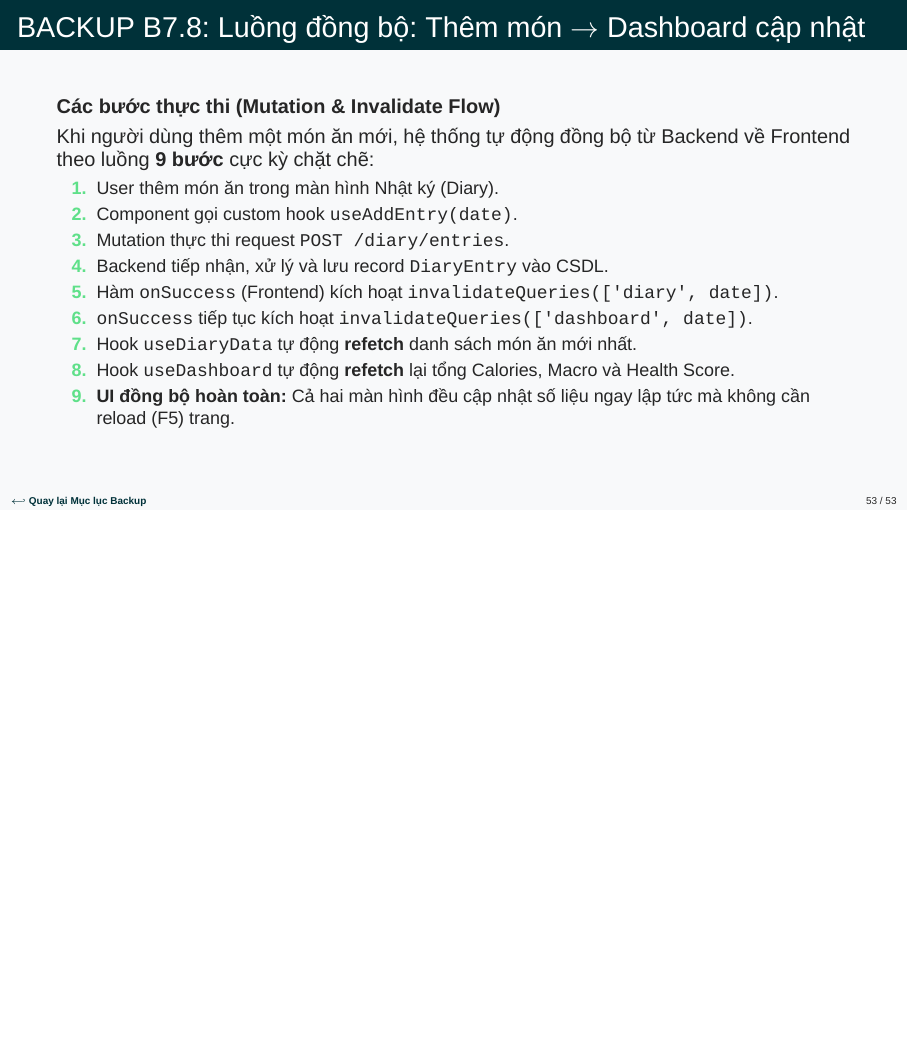
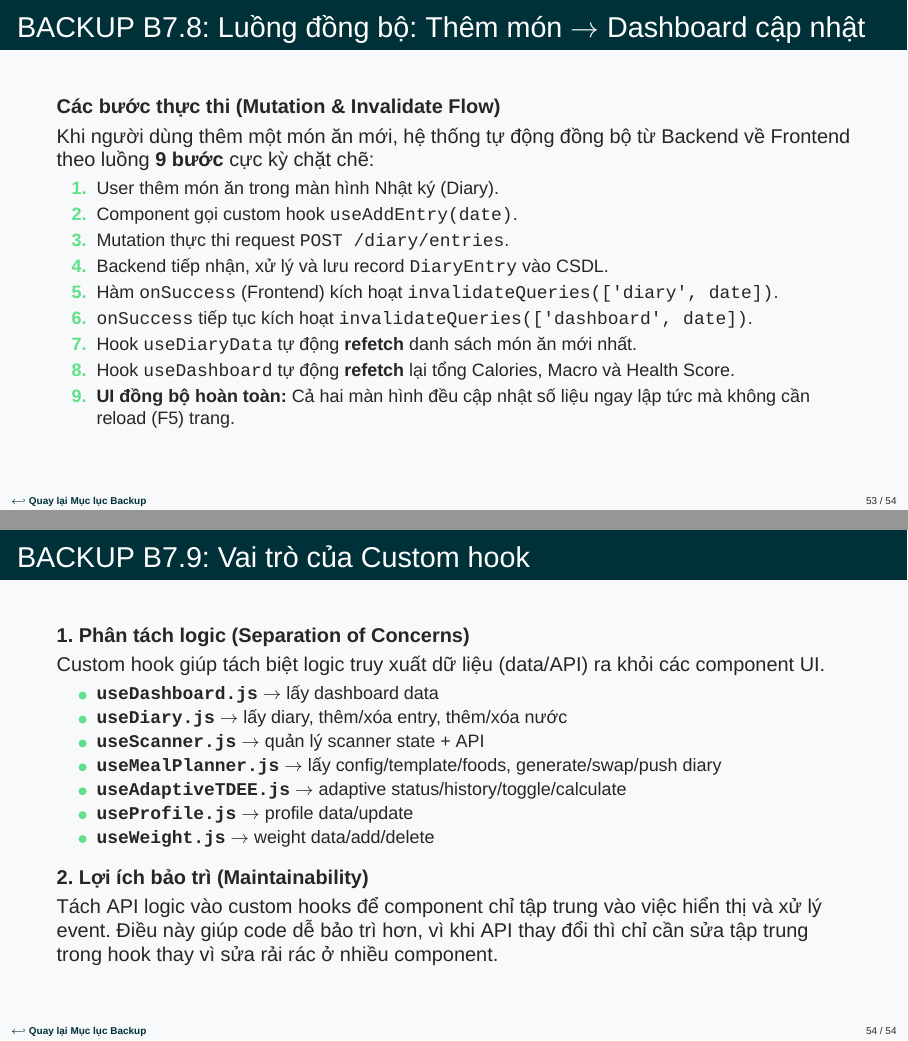
Before and after one commit to truongxuantxa-stack/gfgf, LaTeX slides (slide_baove.tex): page 53 of 53 before the commit and pages 53 and 54 of 54 after it, the two joined at a grey line, the shorter picture padded with empty space. Compiled offline with XeLaTeX; a missing font is replaced by an installed copy or a similar font.

Commit message:
feat(slide): add BACKUP B7.9 about Custom hook roles

```diff
--- a/slide_baove.tex
+++ b/slide_baove.tex
@@ -1625,4 +1625,28 @@
     \end{itemize}
 \end{frame}
 
+\begin{frame}[fragile]{BACKUP B7.9: Vai trò của Custom hook}
+    \textbf{1. Phân tách logic (Separation of Concerns)}
+    \vspace{0.1cm}
+
+    Custom hook giúp tách biệt logic truy xuất dữ liệu (data/API) ra khỏi các component UI.
+
+    \begin{itemize}
+        \small \setlength{\itemsep}{1pt}
+        \item \textbf{\texttt{useDashboard.js}} $\rightarrow$ lấy dashboard data
+        \item \textbf{\texttt{useDiary.js}} $\rightarrow$ lấy diary, thêm/xóa entry, thêm/xóa nước
+        \item \textbf{\texttt{useScanner.js}} $\rightarrow$ quản lý scanner state + API
+        \item \textbf{\texttt{useMealPlanner.js}} $\rightarrow$ lấy config/template/foods, generate/swap/push diary
+        \item \textbf{\texttt{useAdaptiveTDEE.js}} $\rightarrow$ adaptive status/history/toggle/calculate
+        \item \textbf{\texttt{useProfile.js}} $\rightarrow$ profile data/update
+        \item \textbf{\texttt{useWeight.js}} $\rightarrow$ weight data/add/delete
+    \end{itemize}
+
+    \vspace{0.2cm}
+    \textbf{2. Lợi ích bảo trì (Maintainability)}
+    \vspace{0.1cm}
+
+    Tách API logic vào custom hooks để component chỉ tập trung vào việc hiển thị và xử lý event. Điều này giúp code dễ bảo trì hơn, vì khi API thay đổi thì chỉ cần sửa tập trung trong hook thay vì sửa rải rác ở nhiều component.
+\end{frame}
+
 \end{document}
```
Also changed, not shown: 3 other files.
